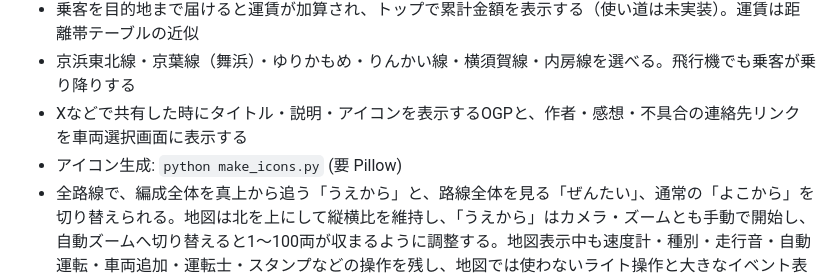
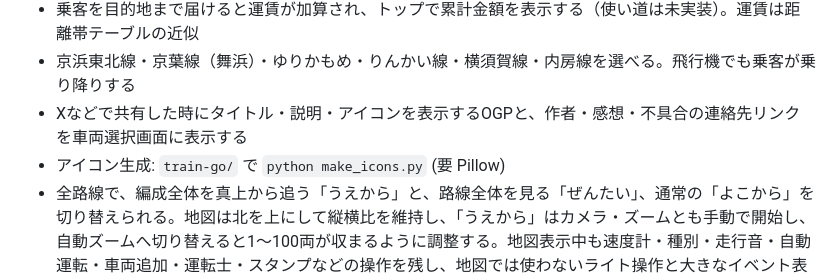
Before and after one commit to ethfumi/web, a Markdown page: train-go/README.md, the part around the change. GitHub-like rendering.

```diff
--- a/train-go/README.md
+++ b/train-go/README.md
@@ -139,7 +139,7 @@
 - 乗客を目的地まで届けると運賃が加算され、トップで累計金額を表示する（使い道は未実装）。運賃は距離帯テーブルの近似
 - 京浜東北線・京葉線（舞浜）・ゆりかもめ・りんかい線・横須賀線・内房線を選べる。飛行機でも乗客が乗り降りする
 - Xなどで共有した時にタイトル・説明・アイコンを表示するOGPと、作者・感想・不具合の連絡先リンクを車両選択画面に表示する
-- アイコン生成: `python make_icons.py` (要 Pillow)
+- アイコン生成: `train-go/` で `python make_icons.py` (要 Pillow)
 - 全路線で、編成全体を真上から追う「うえから」と、路線全体を見る「ぜんたい」、通常の「よこから」を切り替えられる。地図は北を上にして縦横比を維持し、「うえから」はカメラ・ズームとも手動で開始し、自動ズームへ切り替えると1〜100両が収まるように調整する。地図表示中も速度計・種別・走行音・自動運転・車両追加・運転士・スタンプなどの操作を残し、地図では使わないライト操作と大きなイベント表示だけを隠す。地図上では、動かさない複数の指をそれぞれ加速タップとして数え、指の間隔を変えた時だけピンチズームに切り替える。周辺の路線も簡略線で表示し、中央線と総武線など重なる区間はごく少しずらして並走させる。画面に重なる路線は縮尺によらず必ず描き、画面から遠いものだけ本数上限で省く。非表示にした交通種別は周辺路線の探索対象から外す。地図の文字は重ならないように配置し、混んだ場所では駅名、路線名、ランドマーク名の順に優先する。走っている駅と次の駅の名前はいちばん先に置く。置けなかった駅名は左右や離れた位置でも再配置し、表示を増やす。同じ系統の京王本線と相模原線は共通区間を重ねる。日本の輪郭、琵琶湖などの湖、流れをたどれる簡略線を主体とした川、島名・山頂名と標高、約2km間隔の標高の色分け、道路・建物・公園も描き、地図表示中は通常風景と対向列車の更新を止める。地図は事前収録され、プレイ中の通信は行わない。地図データ: © [OpenStreetMap contributors](https://www.openstreetmap.org/copyright) / ODbL 1.0。海岸線: [Natural Earth](https://www.naturalearthdata.com/) 1:10m（周辺地域を簡略化） / public domain。関東の追加路線データは [station_database](https://github.com/Seo-4d696b75/station_database) v20260731（CC BY 4.0）を基にし、駅座標間の測地距離をゲーム内キロへ累積している
 
 ## 動作確認 (ローカル)
```
Also changed, not shown: train-go/data/README.md (+6 -3 lines).
